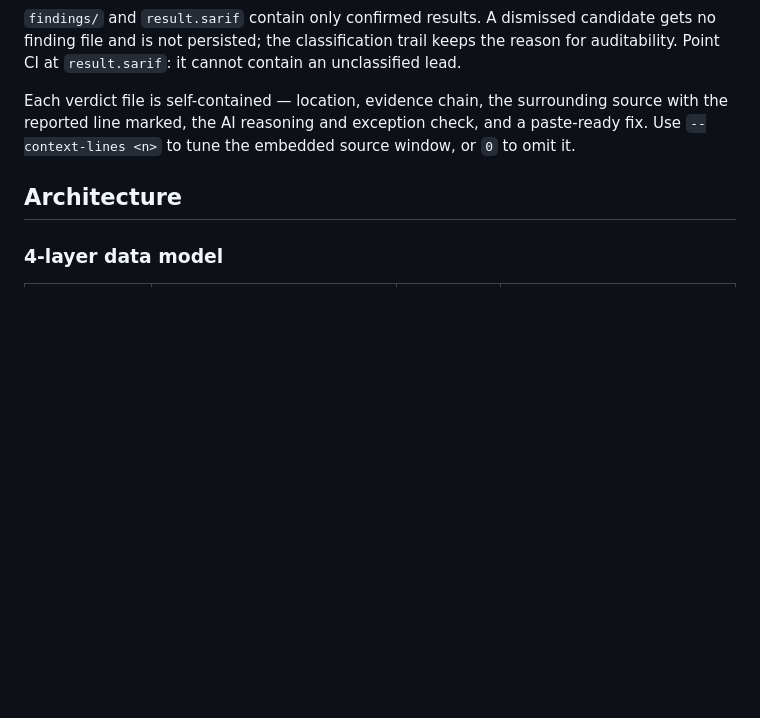
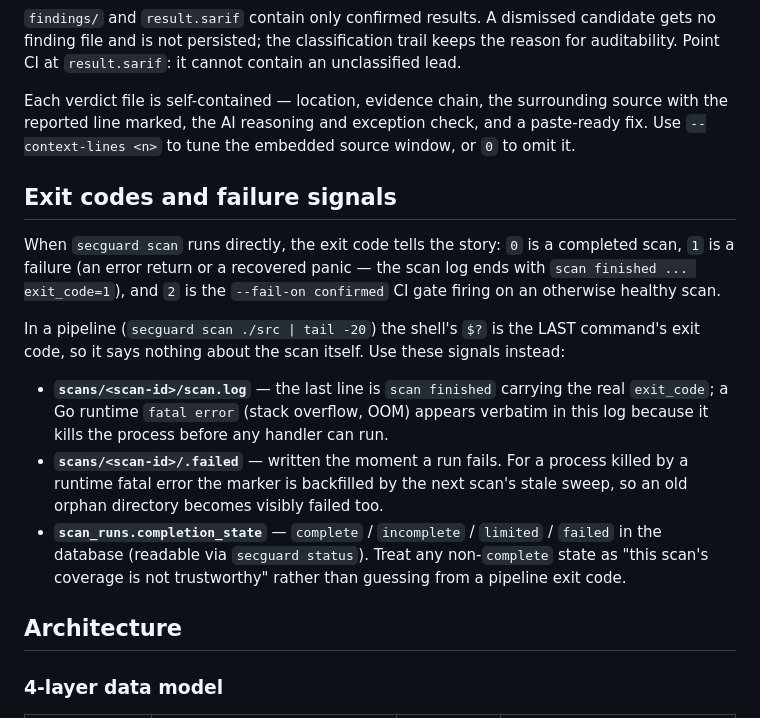
Before and after one commit to DannyAn/secguard-clang, a Markdown page: README.md, the part around the change. GitHub-like rendering; blank space fills up the shorter version.

```diff
--- a/README.md
+++ b/README.md
@@ -207,6 +207,16 @@ scans/<scan-id>/
 
 Each verdict file is self-contained — location, evidence chain, the surrounding source with the reported line marked, the AI reasoning and exception check, and a paste-ready fix. Use `--context-lines <n>` to tune the embedded source window, or `0` to omit it.
 
+## Exit codes and failure signals
+
+When `secguard scan` runs directly, the exit code tells the story: `0` is a completed scan, `1` is a failure (an error return or a recovered panic — the scan log ends with `scan finished ... exit_code=1`), and `2` is the `--fail-on confirmed` CI gate firing on an otherwise healthy scan.
+
+In a pipeline (`secguard scan ./src | tail -20`) the shell's `$?` is the LAST command's exit code, so it says nothing about the scan itself. Use these signals instead:
+
+- **`scans/<scan-id>/scan.log`** — the last line is `scan finished` carrying the real `exit_code`; a Go runtime `fatal error` (stack overflow, OOM) appears verbatim in this log because it kills the process before any handler can run.
+- **`scans/<scan-id>/.failed`** — written the moment a run fails. For a process killed by a runtime fatal error the marker is backfilled by the next scan's stale sweep, so an old orphan directory becomes visibly failed too.
+- **`scan_runs.completion_state`** — `complete` / `incomplete` / `limited` / `failed` in the database (readable via `secguard status`). Treat any non-`complete` state as "this scan's coverage is not trustworthy" rather than guessing from a pipeline exit code.
+
 ## Architecture
 
 ### 4-layer data model
```
Also changed, not shown: QUICKSTART.md (+11 -1 lines).
